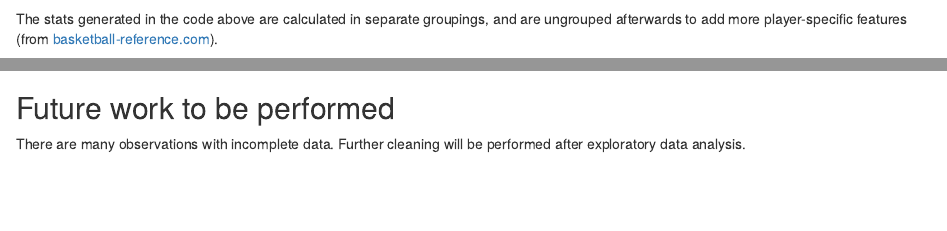
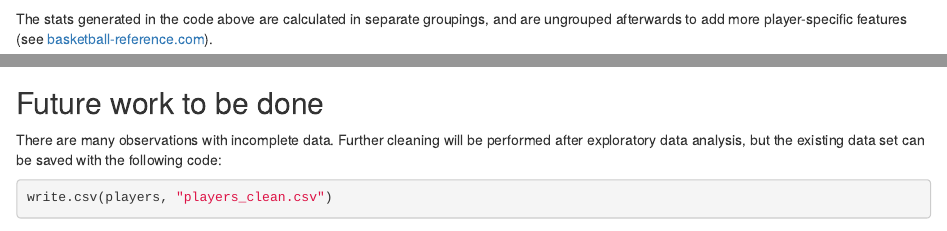
Before and after one commit to martij222/capstone-project, an R Markdown document (Preliminary Data Wrangling.Rmd): the page in a window 1100 px wide, from 1690 px down, and a second part further down, joined at a grey line. Rendered offline with R 4.5, knitr and Pandoc, with nearby package versions; some code elsewhere in the file could not run offline.

Commit message:
Add files via upload
Minor edits to the R Markdown document

````diff
--- a/Preliminary Data Wrangling.Rmd
+++ b/Preliminary Data Wrangling.Rmd
@@ -79,6 +79,6 @@ players <- players %>%
   ungroup()
 ```
 
-The stats generated in the code above are calculated in separate groupings, and are ungrouped afterwards to add more player-specific features (from [basketball-reference.com](https://www.basketball-reference.com/about/glossary.html#mp)).
+The stats generated in the code above are calculated in separate groupings, and are ungrouped afterwards to add more player-specific features (see [basketball-reference.com](https://www.basketball-reference.com/about/glossary.html#mp)).
 
-```{r, echo=FALSE}
+```{r}
@@ -112,7 +113,10 @@ Summary of new features added:
 glimpse(players)
 ```
 
+## Future work to be done
 
-## Future work to be performed
+There are many observations with incomplete data. Further cleaning will be performed after exploratory data analysis, but the existing data set can be saved with the following code:
 
-There are many observations with incomplete data. Further cleaning will be performed after exploratory data analysis.
+``` {r}
+write.csv(players, "players_clean.csv")
+```
````
Also changed, not shown: Preliminary Data Wrangling.Rmd (1 more changed lines).
